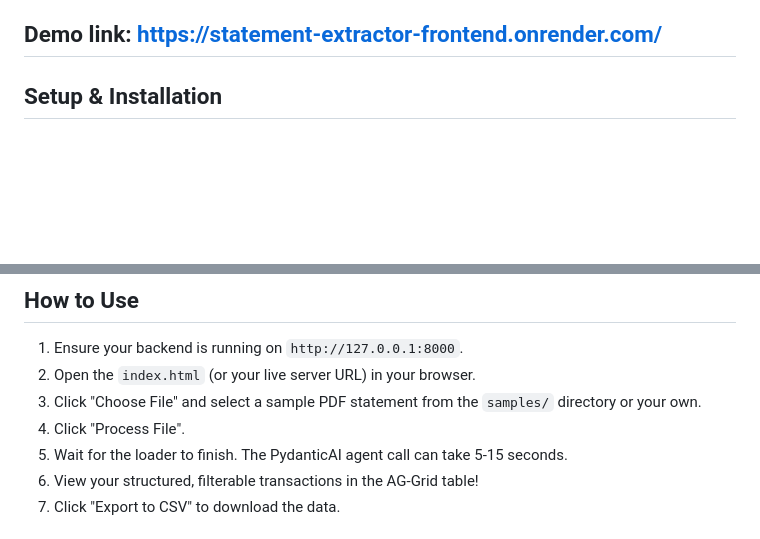
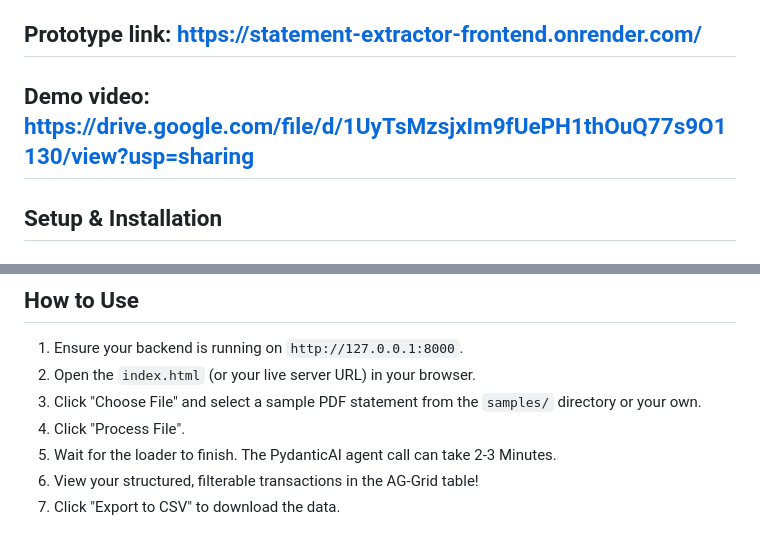
Before and after one commit to Apex-ace/Bank-statement, a Markdown page: README.md, 2 parts joined by grey strips. Rendered like a GitHub page; blank space fills up the shorter version.

Commit message:
Revise demo link and processing time details
Updated demo link and processing time in README.

```diff
--- a/README.md
+++ b/README.md
@@ -20,7 +20,8 @@ This is a full-stack web application that extracts transaction data from PDF ban
   * **Data Grid:** AG-Grid (Community)
   * **PDF Processing:** PyMuPDF (text), Tesseract + pdf2image (OCR)
 
-## Demo link: https://statement-extractor-frontend.onrender.com/
+##  Prototype link: https://statement-extractor-frontend.onrender.com/
+## Demo video: https://drive.google.com/file/d/1UyTsMzsjxIm9fUePH1thOuQ77s9O1130/view?usp=sharing
 
 ## Setup & Installation
 
@@ -106,7 +107,7 @@ The frontend is a simple static site.
 2.  Open the `index.html` (or your live server URL) in your browser.
 3.  Click "Choose File" and select a sample PDF statement from the `samples/` directory or your own.
 4.  Click "Process File".
-5.  Wait for the loader to finish. The PydanticAI agent call can take 5-15 seconds.
+5.  Wait for the loader to finish. The PydanticAI agent call can take 2-3 Minutes.
 6.  View your structured, filterable transactions in the AG-Grid table\!
 7.  Click "Export to CSV" to download the data.
 
```
